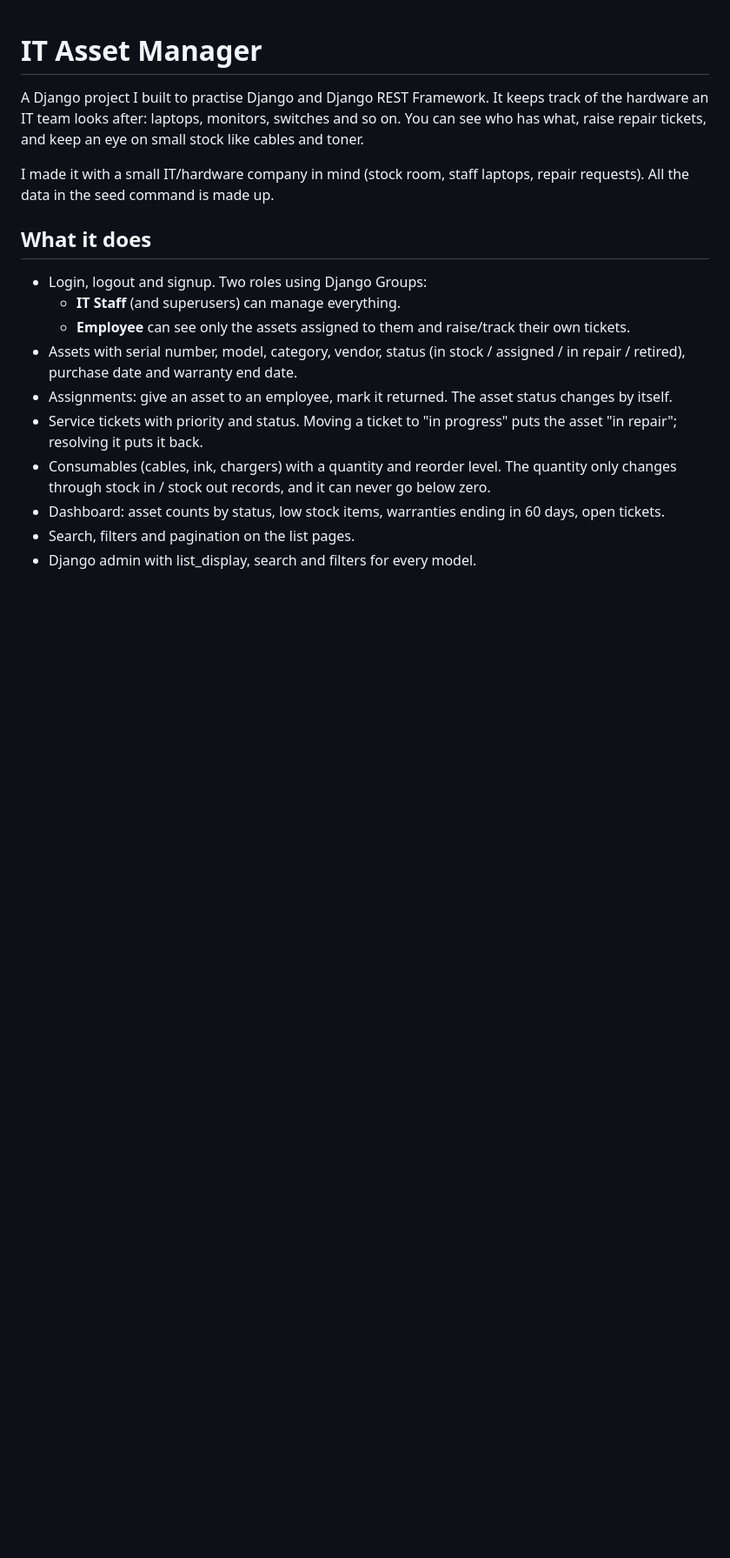
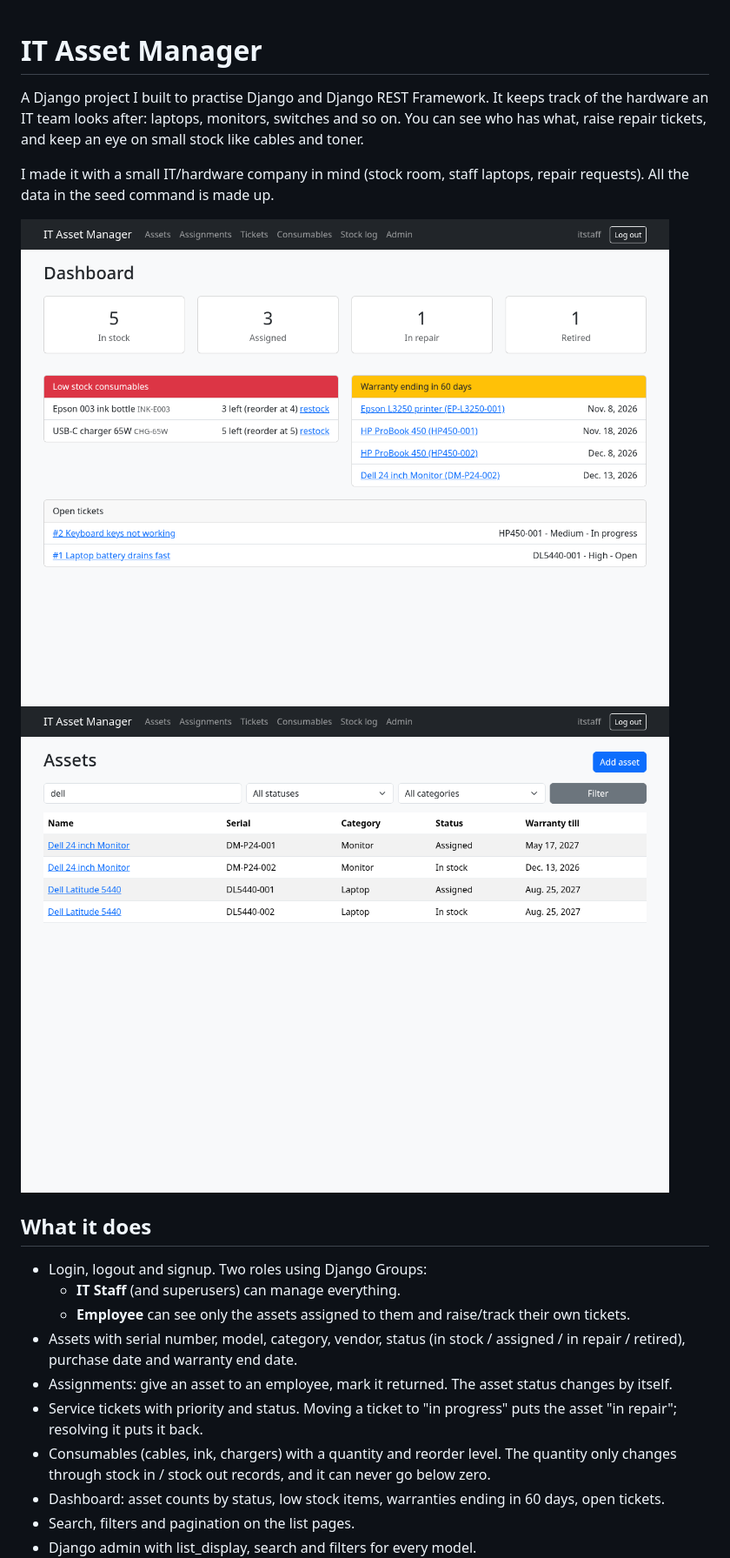
Before and after one commit to Shibukedang27/it-asset-manager, a Markdown page: README.md, the part around one of its changes. Shown at 87% size. GitHub-like rendering; pictures changed too: docs/assets.png (added), docs/dashboard.png (added); blank space fills up the shorter version.

Commit message:
add screenshots to README

```diff
--- a/README.md
+++ b/README.md
@@ -6,6 +6,9 @@ raise repair tickets, and keep an eye on small stock like cables and toner.
 
 I made it with a small IT/hardware company in mind (stock room, staff laptops, repair requests).
 All the data in the seed command is made up.
+
+![dashboard](docs/dashboard.png)
+![asset list](docs/assets.png)
 
 ## What it does
 
```
Also changed, not shown: other parts of README.md (+1 -1 lines), docs/tickets.png (added).
